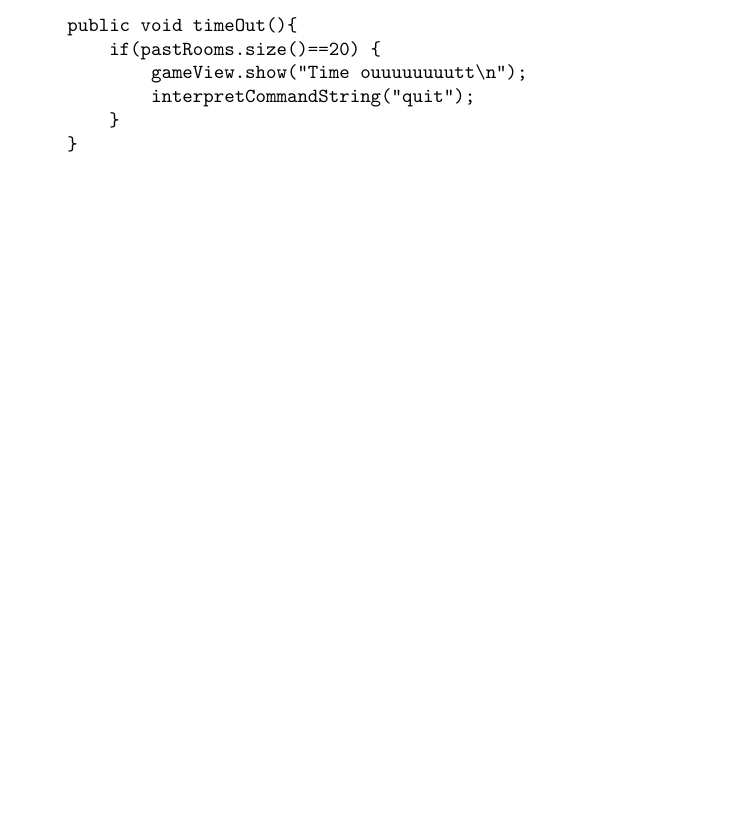
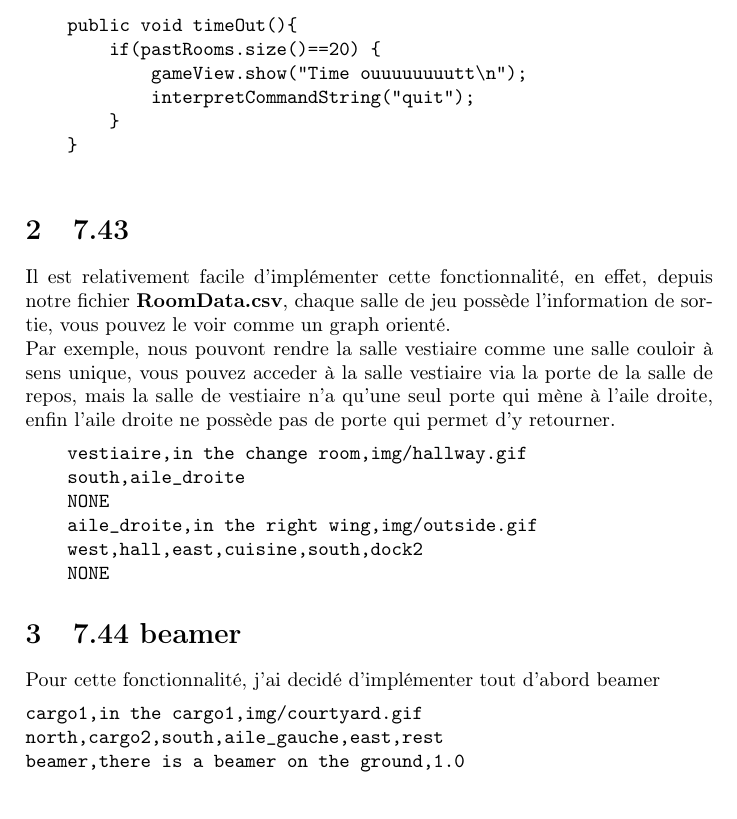
Before and after one commit to bk211/zuul-bad-ultimate-super-champion-directorcut-edition, a LaTeX document (rapport.tex): part of the page, cut so that both start at the same text, the shorter picture padded with empty space. Compiled offline with pdfLaTeX.

Commit message:
create new branch trap door done

```diff
--- a/rapport.tex
+++ b/rapport.tex
@@ -44,5 +44,27 @@ Au lieu d'utiliser le temps on compte le nombre de rooms
     }
 
 \end{verbatim}
+\section{7.43}
+Il est relativement facile d'implémenter cette fonctionnalité, en effet, depuis notre fichier \textbf{RoomData.csv}, chaque
+salle de jeu possède l'information de sortie, vous pouvez le voir comme un graph orienté.\\
+Par exemple, nous pouvont rendre la salle vestiaire comme une salle couloir à sens unique, vous pouvez acceder
+à la salle vestiaire via la porte de la salle de repos, mais la salle de vestiaire n'a qu'une seul porte qui mène à l'aile droite,
+enfin l'aile droite ne possède pas de porte qui permet d'y retourner.
+\begin{verbatim}
+    vestiaire,in the change room,img/hallway.gif
+    south,aile_droite
+    NONE
+    aile_droite,in the right wing,img/outside.gif
+    west,hall,east,cuisine,south,dock2
+    NONE
+\end{verbatim}
+
+\section{7.44 beamer}
+Pour cette fonctionnalité, j'ai decidé d'implémenter tout d'abord beamer
+\begin{verbatim}
+cargo1,in the cargo1,img/courtyard.gif
+north,cargo2,south,aile_gauche,east,rest
+beamer,there is a beamer on the ground,1.0
+\end{verbatim}
 
 \end{document}
```
Also changed, not shown: RoomData.csv (+4 -4 lines), 2 other files.
